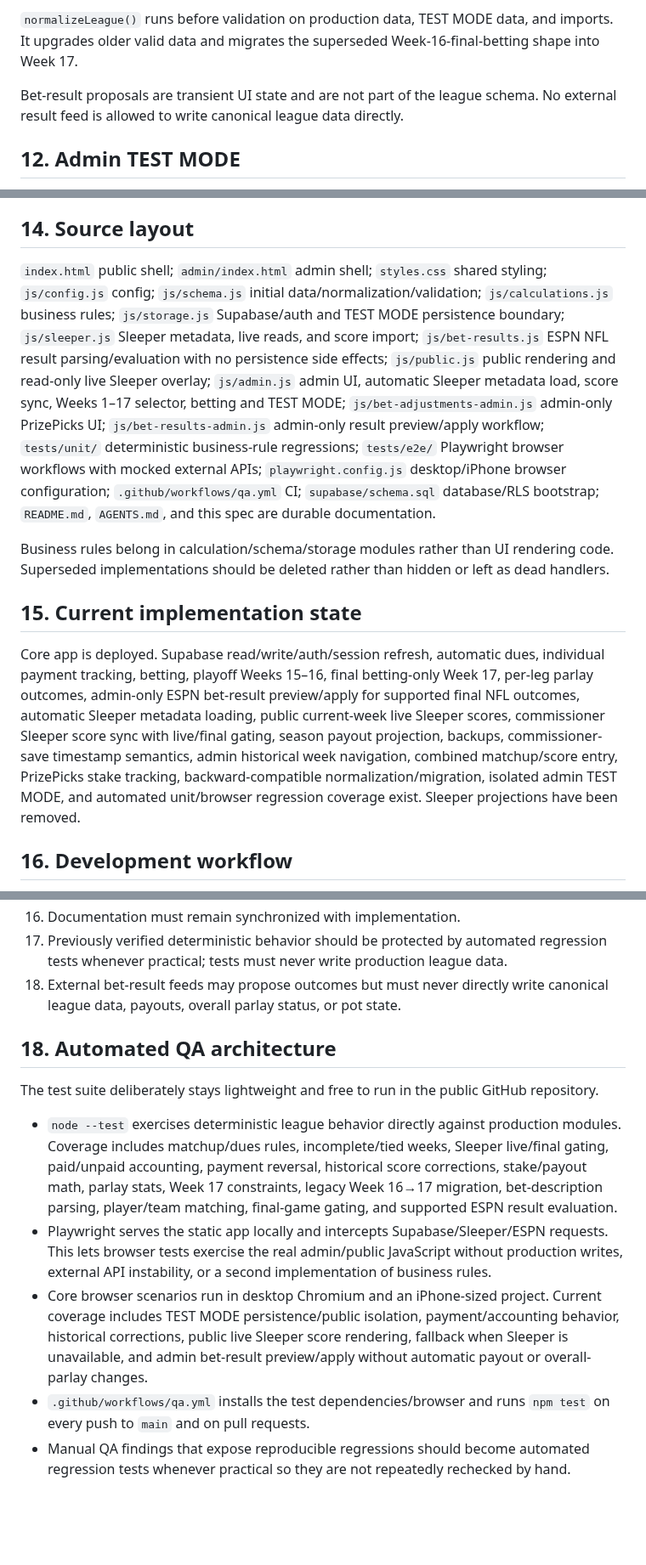
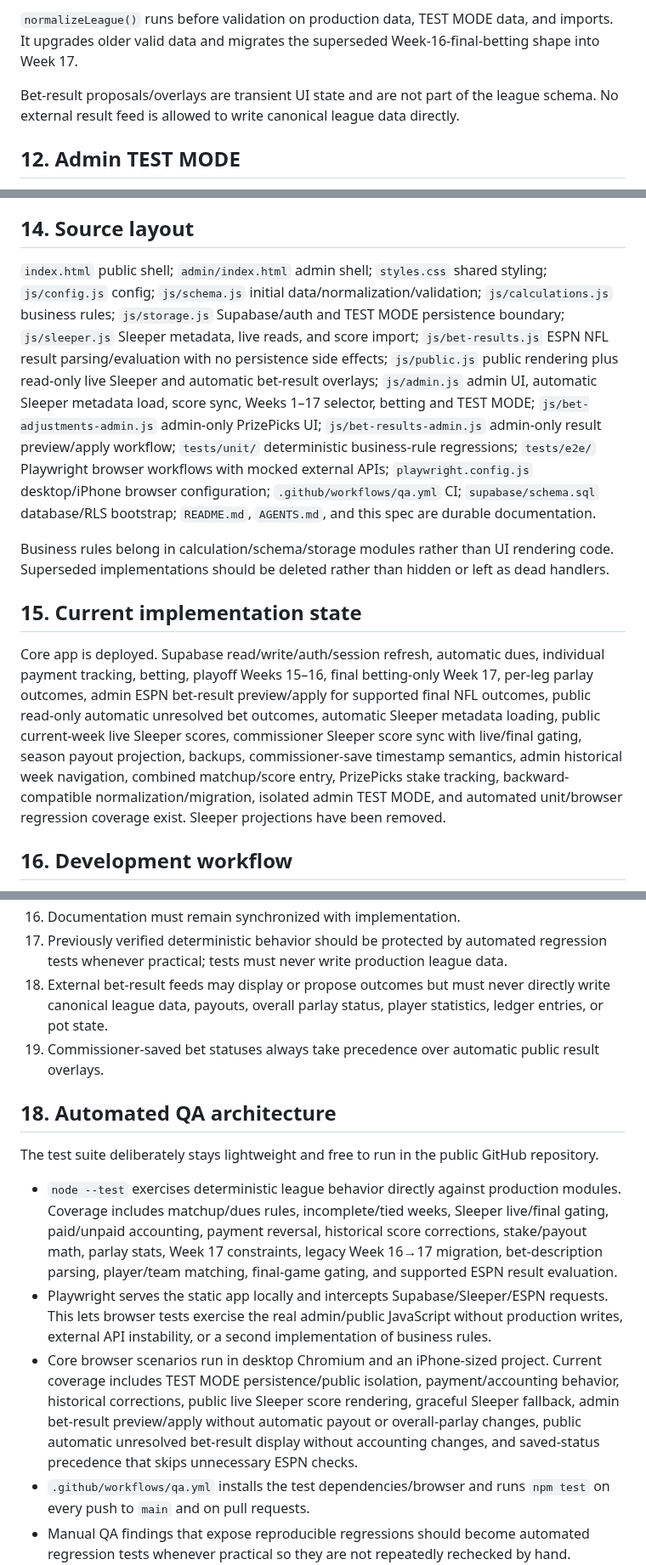
Before and after one commit to aduncan450/fantasy-tracker, a Markdown page: docs/SPEC.md, 3 parts joined by grey strips. Shown at 85% size. Drawn GitHub-style; blank space fills up the shorter version.

Commit message:
Specify public automatic bet result overlay

```diff
--- a/docs/SPEC.md
+++ b/docs/SPEC.md
@@ -71,7 +75,7 @@ Supabase is authoritative for production. Preserve integer-cent money math, per-
 
 `normalizeLeague()` runs before validation on production data, TEST MODE data, and imports. It upgrades older valid data and migrates the superseded Week-16-final-betting shape into Week 17.
 
-Bet-result proposals are transient UI state and are not part of the league schema. No external result feed is allowed to write canonical league data directly.
+Bet-result proposals/overlays are transient UI state and are not part of the league schema. No external result feed is allowed to write canonical league data directly.
 
 ## 12. Admin TEST MODE
 TEST MODE is an admin-only manual/end-to-end QA sandbox implemented at the persistence boundary.
@@ -98,12 +102,12 @@ GitHub Pages/mobile browsers can retain stale JS/CSS. Every frontend deployment
 - Never rely on users clearing cache or hard-refreshing.
 
 ## 14. Source layout
-`index.html` public shell; `admin/index.html` admin shell; `styles.css` shared styling; `js/config.js` config; `js/schema.js` initial data/normalization/validation; `js/calculations.js` business rules; `js/storage.js` Supabase/auth and TEST MODE persistence boundary; `js/sleeper.js` Sleeper metadata, live reads, and score import; `js/bet-results.js` ESPN NFL result parsing/evaluation with no persistence side effects; `js/public.js` public rendering and read-only live Sleeper overlay; `js/admin.js` admin UI, automatic Sleeper metadata load, score sync, Weeks 1–17 selector, betting and TEST MODE; `js/bet-adjustments-admin.js` admin-only PrizePicks UI; `js/bet-results-admin.js` admin-only result preview/apply workflow; `tests/unit/` deterministic business-rule regressions; `tests/e2e/` Playwright browser workflows with mocked external APIs; `playwright.config.js` desktop/iPhone browser configuration; `.github/workflows/qa.yml` CI; `supabase/schema.sql` database/RLS bootstrap; `README.md`, `AGENTS.md`, and this spec are durable documentation.
+`index.html` public shell; `admin/index.html` admin shell; `styles.css` shared styling; `js/config.js` config; `js/schema.js` initial data/normalization/validation; `js/calculations.js` business rules; `js/storage.js` Supabase/auth and TEST MODE persistence boundary; `js/sleeper.js` Sleeper metadata, live reads, and score import; `js/bet-results.js` ESPN NFL result parsing/evaluation with no persistence side effects; `js/public.js` public rendering plus read-only live Sleeper and automatic bet-result overlays; `js/admin.js` admin UI, automatic Sleeper metadata load, score sync, Weeks 1–17 selector, betting and TEST MODE; `js/bet-adjustments-admin.js` admin-only PrizePicks UI; `js/bet-results-admin.js` admin-only result preview/apply workflow; `tests/unit/` deterministic business-rule regressions; `tests/e2e/` Playwright browser workflows with mocked external APIs; `playwright.config.js` desktop/iPhone browser configuration; `.github/workflows/qa.yml` CI; `supabase/schema.sql` database/RLS bootstrap; `README.md`, `AGENTS.md`, and this spec are durable documentation.
 
 Business rules belong in calculation/schema/storage modules rather than UI rendering code. Superseded implementations should be deleted rather than hidden or left as dead handlers.
 
 ## 15. Current implementation state
-Core app is deployed. Supabase read/write/auth/session refresh, automatic dues, individual payment tracking, betting, playoff Weeks 15–16, final betting-only Week 17, per-leg parlay outcomes, admin-only ESPN bet-result preview/apply for supported final NFL outcomes, automatic Sleeper metadata loading, public current-week live Sleeper scores, commissioner Sleeper score sync with live/final gating, season payout projection, backups, commissioner-save timestamp semantics, admin historical week navigation, combined matchup/score entry, PrizePicks stake tracking, backward-compatible normalization/migration, isolated admin TEST MODE, and automated unit/browser regression coverage exist. Sleeper projections have been removed.
+Core app is deployed. Supabase read/write/auth/session refresh, automatic dues, individual payment tracking, betting, playoff Weeks 15–16, final betting-only Week 17, per-leg parlay outcomes, admin ESPN bet-result preview/apply for supported final NFL outcomes, public read-only automatic unresolved bet outcomes, automatic Sleeper metadata loading, public current-week live Sleeper scores, commissioner Sleeper score sync with live/final gating, season payout projection, backups, commissioner-save timestamp semantics, admin historical week navigation, combined matchup/score entry, PrizePicks stake tracking, backward-compatible normalization/migration, isolated admin TEST MODE, and automated unit/browser regression coverage exist. Sleeper projections have been removed.
 
 ## 16. Development workflow
 Work directly against `aduncan450/fantasy-tracker`, inspect current files before overwriting, make concrete commits, and report commit SHAs. Favor small understandable vanilla-JS changes. Use actual mobile screenshots as visual truth. Minimize human setup and assume the commissioner may be mobile-only.
@@ -130,13 +134,14 @@ Automated regression tests are the default repeatable QA layer. Run `npm test` w
 15. Frontend changes must invalidate changed browser-cached assets and transitive dependencies.
 16. Documentation must remain synchronized with implementation.
 17. Previously verified deterministic behavior should be protected by automated regression tests whenever practical; tests must never write production league data.
-18. External bet-result feeds may propose outcomes but must never directly write canonical league data, payouts, overall parlay status, or pot state.
+18. External bet-result feeds may display or propose outcomes but must never directly write canonical league data, payouts, overall parlay status, player statistics, ledger entries, or pot state.
+19. Commissioner-saved bet statuses always take precedence over automatic public result overlays.
 
 ## 18. Automated QA architecture
 The test suite deliberately stays lightweight and free to run in the public GitHub repository.
 
 - `node --test` exercises deterministic league behavior directly against production modules. Coverage includes matchup/dues rules, incomplete/tied weeks, Sleeper live/final gating, paid/unpaid accounting, payment reversal, historical score corrections, stake/payout math, parlay stats, Week 17 constraints, legacy Week 16→17 migration, bet-description parsing, player/team matching, final-game gating, and supported ESPN result evaluation.
 - Playwright serves the static app locally and intercepts Supabase/Sleeper/ESPN requests. This lets browser tests exercise the real admin/public JavaScript without production writes, external API instability, or a second implementation of business rules.
-- Core browser scenarios run in desktop Chromium and an iPhone-sized project. Current coverage includes TEST MODE persistence/public isolation, payment/accounting behavior, historical corrections, public live Sleeper score rendering, fallback when Sleeper is unavailable, and admin bet-result preview/apply without automatic payout or overall-parlay changes.
+- Core browser scenarios run in desktop Chromium and an iPhone-sized project. Current coverage includes TEST MODE persistence/public isolation, payment/accounting behavior, historical corrections, public live Sleeper score rendering, graceful Sleeper fallback, admin bet-result preview/apply without automatic payout or overall-parlay changes, public automatic unresolved bet-result display without accounting changes, and saved-status precedence that skips unnecessary ESPN checks.
 - `.github/workflows/qa.yml` installs the test dependencies/browser and runs `npm test` on every push to `main` and on pull requests.
 - Manual QA findings that expose reproducible regressions should become automated regression tests whenever practical so they are not repeatedly rechecked by hand.
```
Also changed, not shown: other parts of docs/SPEC.md (+7 -3 lines).
